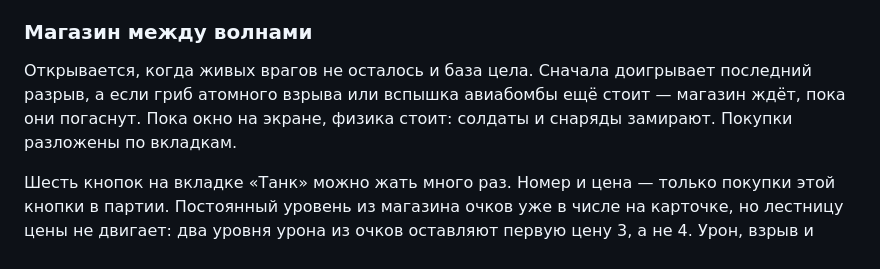
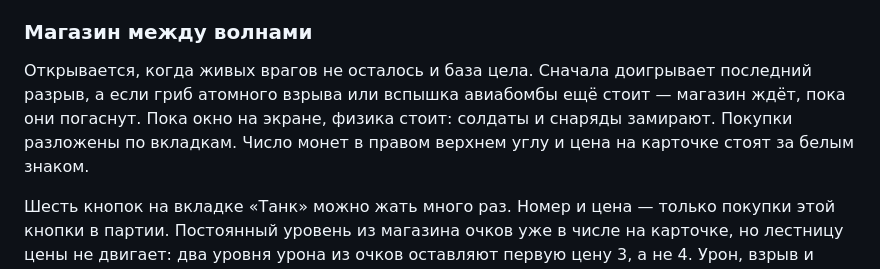
Before and after one commit to AlexeyAbretov/tank_penetration, a Markdown page: README.md, the part around the change. GitHub-like rendering.

```diff
--- a/README.md
+++ b/README.md
@@ -125,7 +125,7 @@ npm run dev
 
 ### Магазин между волнами
 
-Открывается, когда живых врагов не осталось и база цела. Сначала доигрывает последний разрыв, а если гриб атомного взрыва или вспышка авиабомбы ещё стоит — магазин ждёт, пока они погаснут. Пока окно на экране, физика стоит: солдаты и снаряды замирают. Покупки разложены по вкладкам.
+Открывается, когда живых врагов не осталось и база цела. Сначала доигрывает последний разрыв, а если гриб атомного взрыва или вспышка авиабомбы ещё стоит — магазин ждёт, пока они погаснут. Пока окно на экране, физика стоит: солдаты и снаряды замирают. Покупки разложены по вкладкам. Число монет в правом верхнем углу и цена на карточке стоят за белым знаком.
 
 Шесть кнопок на вкладке «Танк» можно жать много раз. Номер и цена — только покупки этой кнопки в партии. Постоянный уровень из магазина очков уже в числе на карточке, но лестницу цены не двигает: два уровня урона из очков оставляют первую цену 3, а не 4. Урон, взрыв и перезарядка: `округлить(3 × 1,15 в степени уровня партии)`. Первые цены — 3, 3, 4, 5, 5, 6…
 
```
Also changed, not shown: public/assets/coin-mark.png (added), 4 other files.
